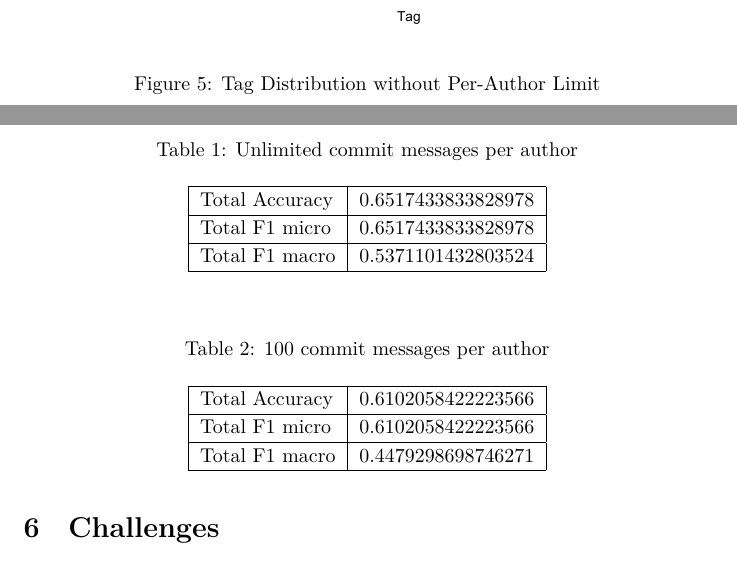
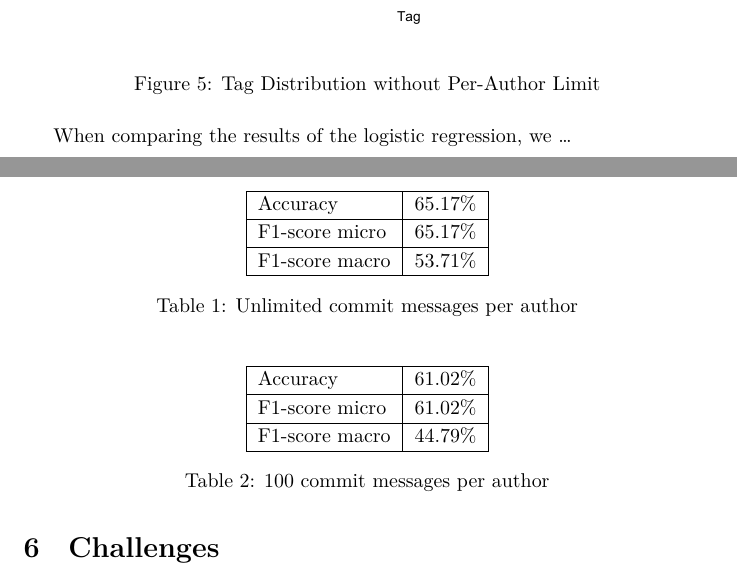
Before and after one commit to reitermarkus/commit-message-nlp, a LaTeX document (tex/paper.tex, which reads tex/sections/results.tex): two parts of pages 9 and 10 of 12, joined at a grey line, cut so that both start at the same text. Compiled offline with XeLaTeX.

Commit message:
Fix results tables.

```diff
--- a/tex/sections/results.tex
+++ b/tex/sections/results.tex
@@ -35,36 +35,36 @@ In \autoref{fig:tag_dist_with_limit} and \autoref{fig:tag_dist_without_limit}, w
   \label{fig:tag_dist_without_limit}
 \end{figure}
 
+When comparing the results of the logistic regression, we …
+
 \begin{table}[H]
   \def\arraystretch{1.15}%
   \centering
-  \label{fig:unlimited_commits}
-  \caption{Unlimited commit messages per author}
-  \bigskip
-  \begin{tabular}{| l | r |}
+  \begin{tabular}{|l|r|}
     \hline
-    Total Accuracy & 0.6517433833828978 \\
+    Accuracy       & 65.17\% \\
     \hline
-    Total F1 micro & 0.6517433833828978 \\
+    F1-score micro & 65.17\% \\
     \hline
-    Total F1 macro & 0.5371101432803524 \\
+    F1-score macro & 53.71\% \\
     \hline
   \end{tabular}
+  \caption{Unlimited commit messages per author}
+  \label{fig:unlimited_commits}
 \end{table}
 
 \begin{table}[H]
   \def\arraystretch{1.15}%
   \centering
-  \label{fig:limited_commits}
-  \caption{100 commit messages per author}
-  \bigskip
-  \begin{tabular}{| l | r |}
+  \begin{tabular}{|l|r|}
     \hline
-    Total Accuracy & 0.6102058422223566 \\
+    Accuracy       & 61.02\% \\
     \hline
-    Total F1 micro & 0.6102058422223566 \\
+    F1-score micro & 61.02\% \\
     \hline
-    Total F1 macro & 0.4479298698746271 \\
+    F1-score macro & 44.79\% \\
     \hline
   \end{tabular}
+  \caption{100 commit messages per author}
+  \label{fig:limited_commits}
 \end{table}
```
